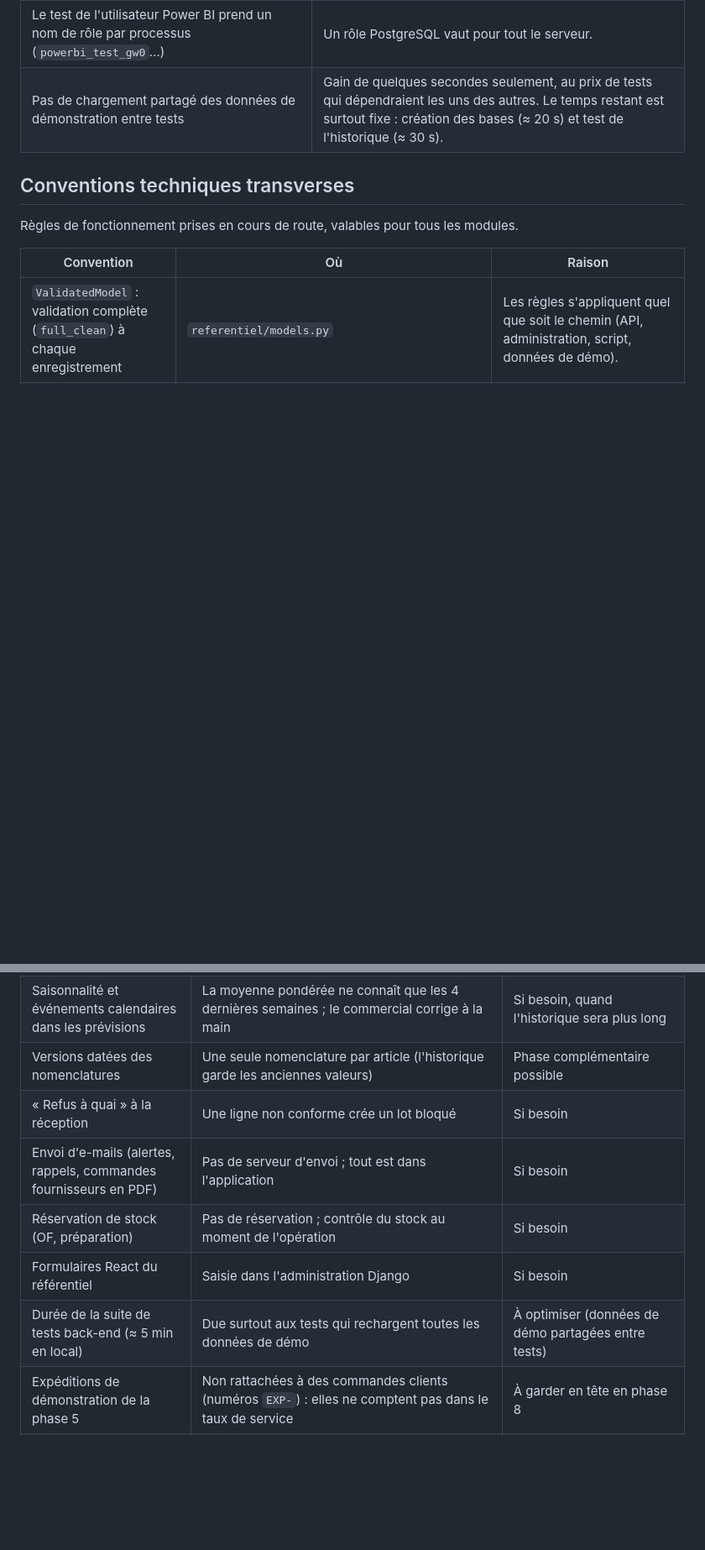
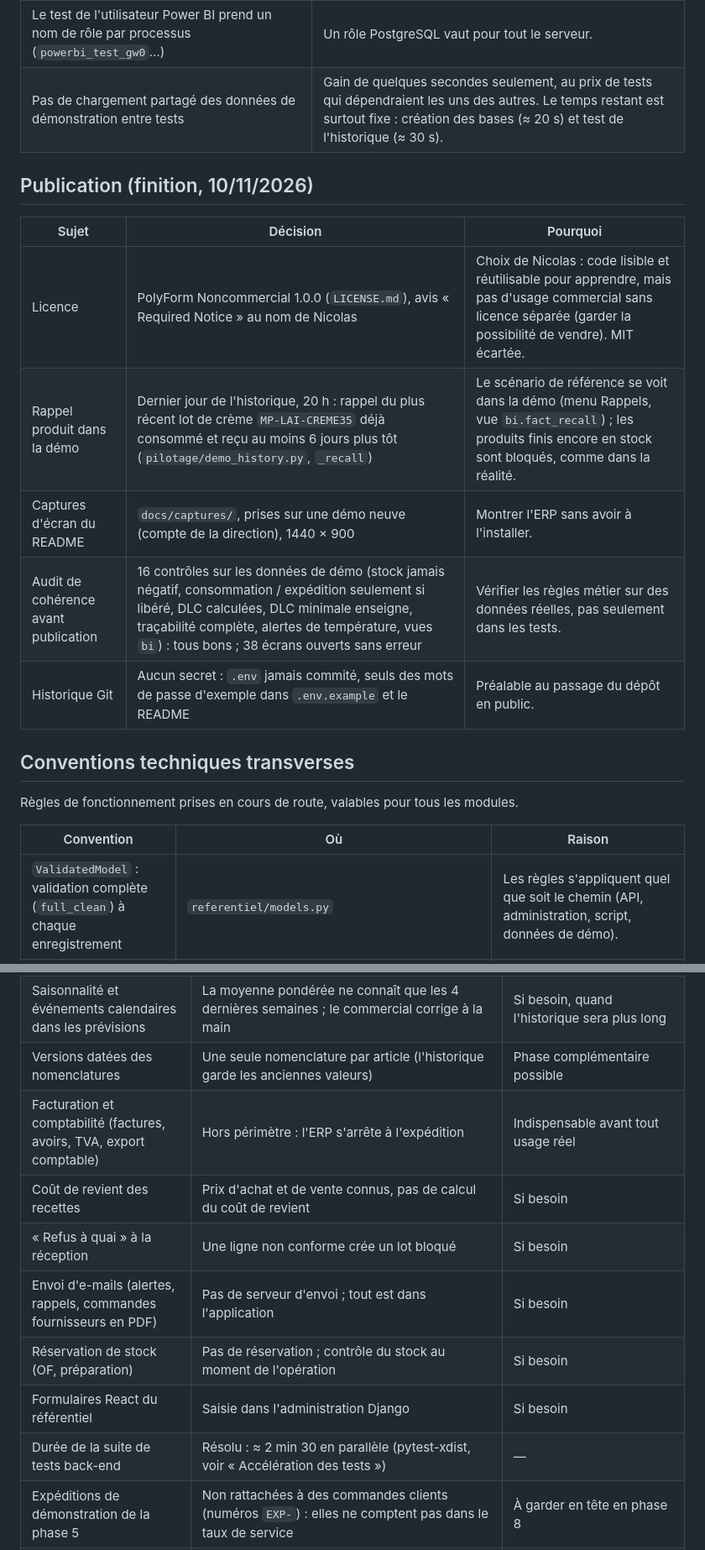
Before and after one commit to hsgnexio-cmd/erp-agro, a Markdown page: docs/decisions.md, 2 parts joined by grey strips. Shown at 84% size. GitHub-like rendering; blank space fills up the shorter version.

```diff
--- a/docs/decisions.md
+++ b/docs/decisions.md
@@ -471,6 +471,16 @@ Tous les rôles consultent tout. Les droits sont définis dans `backend/referent
 | Le test de l'utilisateur Power BI prend un nom de rôle par processus (`powerbi_test_gw0`…) | Un rôle PostgreSQL vaut pour tout le serveur. |
 | Pas de chargement partagé des données de démonstration entre tests | Gain de quelques secondes seulement, au prix de tests qui dépendraient les uns des autres. Le temps restant est surtout fixe : création des bases (≈ 20 s) et test de l'historique (≈ 30 s). |
 
+## Publication (finition, 10/11/2026)
+
+| Sujet | Décision | Pourquoi |
+| --- | --- | --- |
+| Licence | PolyForm Noncommercial 1.0.0 (`LICENSE.md`), avis « Required Notice » au nom de Nicolas | Choix de Nicolas : code lisible et réutilisable pour apprendre, mais pas d'usage commercial sans licence séparée (garder la possibilité de vendre). MIT écartée. |
+| Rappel produit dans la démo | Dernier jour de l'historique, 20 h : rappel du plus récent lot de crème `MP-LAI-CREME35` déjà consommé et reçu au moins 6 jours plus tôt (`pilotage/demo_history.py`, `_recall`) | Le scénario de référence se voit dans la démo (menu Rappels, vue `bi.fact_recall`) ; les produits finis encore en stock sont bloqués, comme dans la réalité. |
+| Captures d'écran du README | `docs/captures/`, prises sur une démo neuve (compte de la direction), 1440 × 900 | Montrer l'ERP sans avoir à l'installer. |
+| Audit de cohérence avant publication | 16 contrôles sur les données de démo (stock jamais négatif, consommation / expédition seulement si libéré, DLC calculées, DLC minimale enseigne, traçabilité complète, alertes de température, vues `bi`) : tous bons ; 38 écrans ouverts sans erreur | Vérifier les règles métier sur des données réelles, pas seulement dans les tests. |
+| Historique Git | Aucun secret : `.env` jamais commité, seuls des mots de passe d'exemple dans `.env.example` et le README | Préalable au passage du dépôt en public. |
+
 ## Conventions techniques transverses
 
 Règles de fonctionnement prises en cours de route, valables pour tous les modules.
@@ -504,10 +514,12 @@ Règles de fonctionnement prises en cours de route, valables pour tous les modul
 | Durée du chargement de l'historique de démo (≈ 6 min, 6 semaines depuis la 9a) | Une seule fois ; les tests utilisent `--sans-historique` ou un historique de 4 jours | À optimiser si besoin |
 | Saisonnalité et événements calendaires dans les prévisions | La moyenne pondérée ne connaît que les 4 dernières semaines ; le commercial corrige à la main | Si besoin, quand l'historique sera plus long |
 | Versions datées des nomenclatures | Une seule nomenclature par article (l'historique garde les anciennes valeurs) | Phase complémentaire possible |
+| Facturation et comptabilité (factures, avoirs, TVA, export comptable) | Hors périmètre : l'ERP s'arrête à l'expédition | Indispensable avant tout usage réel |
+| Coût de revient des recettes | Prix d'achat et de vente connus, pas de calcul du coût de revient | Si besoin |
 | « Refus à quai » à la réception | Une ligne non conforme crée un lot bloqué | Si besoin |
 | Envoi d'e-mails (alertes, rappels, commandes fournisseurs en PDF) | Pas de serveur d'envoi ; tout est dans l'application | Si besoin |
 | Réservation de stock (OF, préparation) | Pas de réservation ; contrôle du stock au moment de l'opération | Si besoin |
 | Formulaires React du référentiel | Saisie dans l'administration Django | Si besoin |
-| Durée de la suite de tests back-end (≈ 5 min en local) | Due surtout aux tests qui rechargent toutes les données de démo | À optimiser (données de démo partagées entre tests) |
+| Durée de la suite de tests back-end | Résolu : ≈ 2 min 30 en parallèle (pytest-xdist, voir « Accélération des tests ») | — |
 | Expéditions de démonstration de la phase 5 | Non rattachées à des commandes clients (numéros `EXP-`) : elles ne comptent pas dans le taux de service | À garder en tête en phase 8 |
 | Base locale de Nicolas modifiée par les vérifications | Commande CA-2026-00011 et lot de crème bloqué (5,2 °C), lot de lait libéré et transféré, message EDI `ENS4-…-ERR`, commande CC-2026-00019 préparée et expédiée en 7b (BL-2026-00005, 54 lasagnes), compte `test-verif` désactivé | Repartir d'une base neuve si besoin (procédure dans `docs/prochaine-etape.md`) |
```
Also changed, not shown: LICENSE.md (added, +75 -0 lines), README.md (+40 -3 lines), docs/prochaine-etape.md (+6 -3 lines), docs/captures/plan-production.png (added), docs/captures/rappel.png (added), docs/captures/tableau-de-bord.png (added), docs/captures/tracabilite.png (added), docs/captures/trs.png (added), 1 other file.
